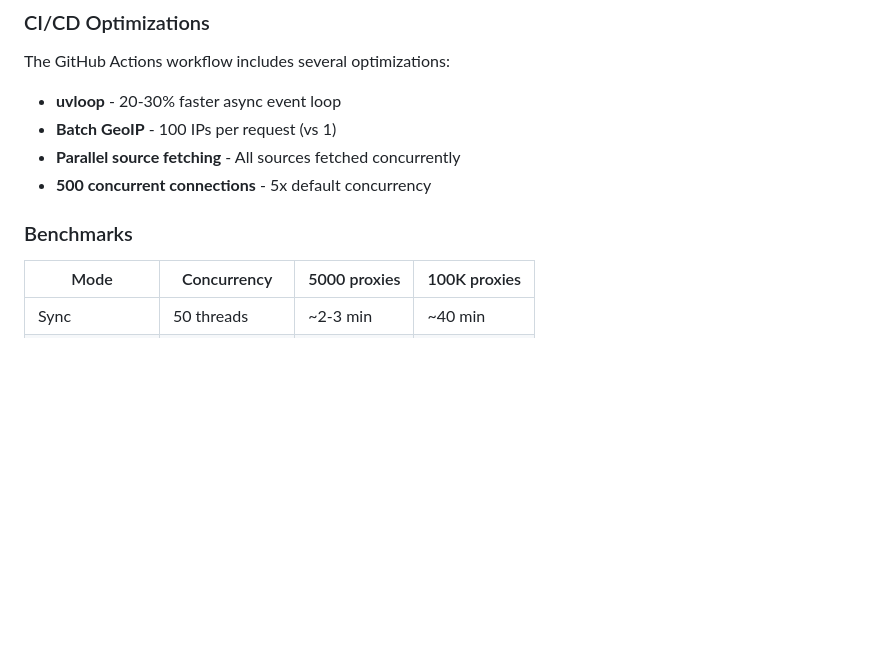
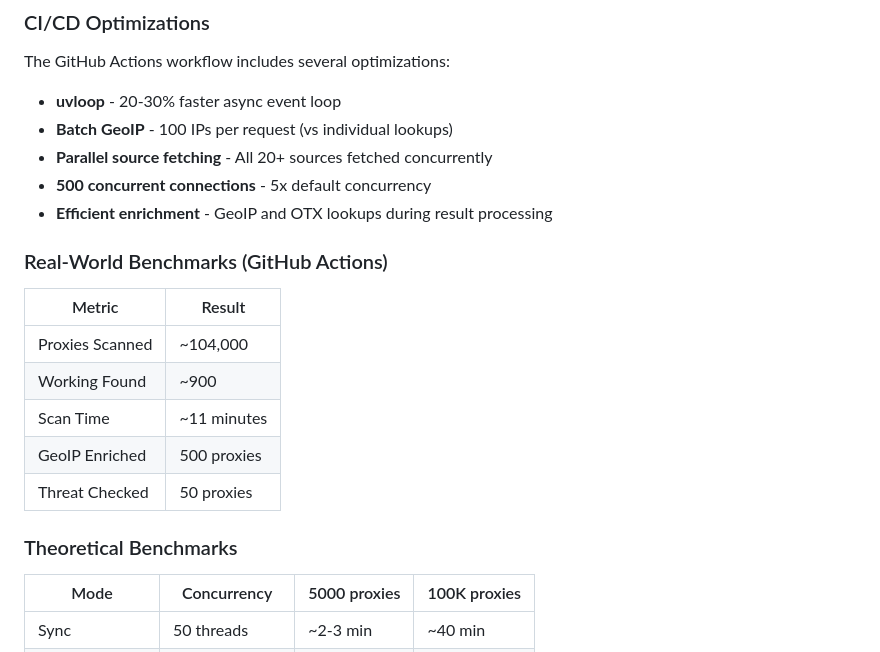
Before and after one commit to arandomguyhere/Tools, a Markdown page: socks5-scanner/README.md, the part around one of its changes. Rendered like a GitHub page; blank space fills up the shorter version.

```diff
--- a/socks5-scanner/README.md
+++ b/socks5-scanner/README.md
@@ -277,11 +280,21 @@ The scanner runs every 6 hours via GitHub Actions:
 ### CI/CD Optimizations
 The GitHub Actions workflow includes several optimizations:
 - **uvloop** - 20-30% faster async event loop
-- **Batch GeoIP** - 100 IPs per request (vs 1)
-- **Parallel source fetching** - All sources fetched concurrently
+- **Batch GeoIP** - 100 IPs per request (vs individual lookups)
+- **Parallel source fetching** - All 20+ sources fetched concurrently
 - **500 concurrent connections** - 5x default concurrency
+- **Efficient enrichment** - GeoIP and OTX lookups during result processing
 
-### Benchmarks
+### Real-World Benchmarks (GitHub Actions)
+| Metric | Result |
+|--------|--------|
+| Proxies Scanned | ~104,000 |
+| Working Found | ~900 |
+| Scan Time | ~11 minutes |
+| GeoIP Enriched | 500 proxies |
+| Threat Checked | 50 proxies |
+
+### Theoretical Benchmarks
 | Mode | Concurrency | 5000 proxies | 100K proxies |
 |------|-------------|--------------|--------------|
 | Sync | 50 threads | ~2-3 min | ~40 min |
```
Also changed, not shown: other parts of socks5-scanner/README.md (+35 -19 lines).
